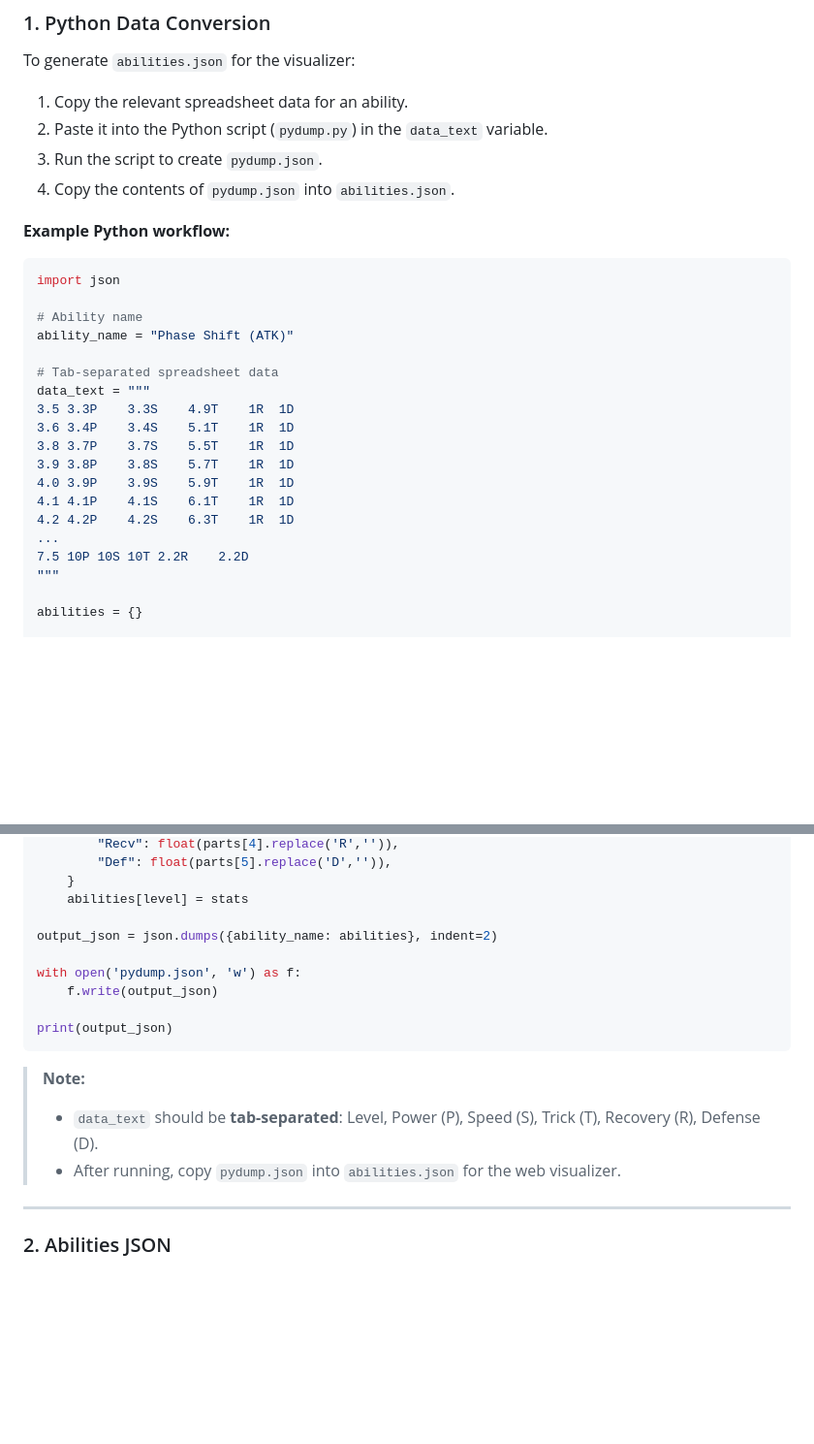
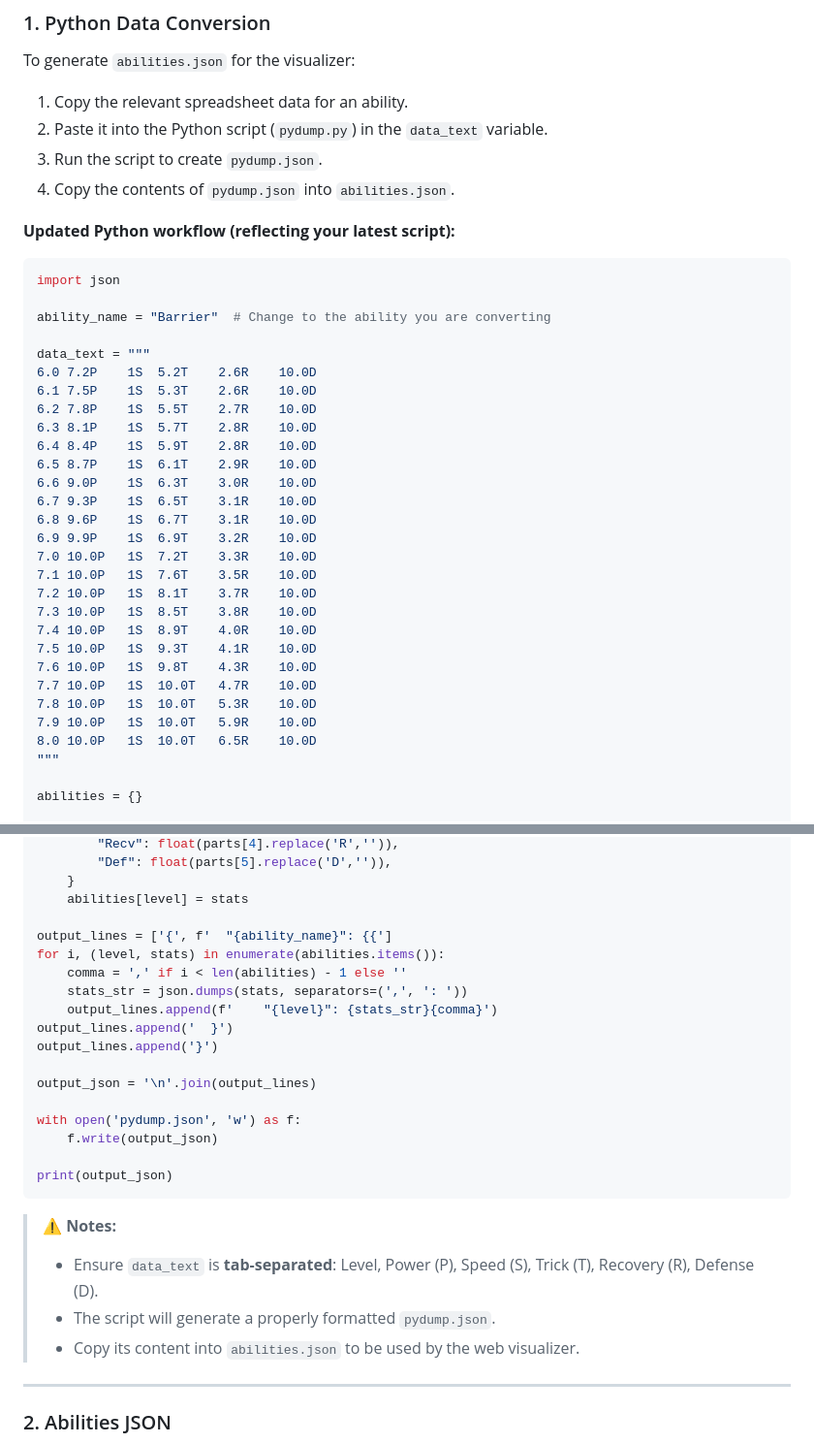
Before and after one commit to rylvion/unconventional, a Markdown page: README.md, 2 parts joined by grey strips. Shown at 97% size. GitHub-like rendering; blank space fills up the shorter version.

Commit message:
Update README.md with revised Python workflow to reflect current updated python script and example data for abilities.json generation

````diff
--- a/README.md
+++ b/README.md
@@ -28,25 +28,35 @@ To generate `abilities.json` for the visualizer:
 3. Run the script to create `pydump.json`.
 4. Copy the contents of `pydump.json` into `abilities.json`.
 
-**Example Python workflow:**
+**Updated Python workflow (reflecting your latest script):**
 
 ```python
 import json
 
-# Ability name
-ability_name = "Phase Shift (ATK)"
+ability_name = "Barrier"  # Change to the ability you are converting
 
-# Tab-separated spreadsheet data
 data_text = """
-3.5	3.3P	3.3S	4.9T	1R	1D
-3.6	3.4P	3.4S	5.1T	1R	1D
-3.8	3.7P	3.7S	5.5T	1R	1D
-3.9	3.8P	3.8S	5.7T	1R	1D
-4.0	3.9P	3.9S	5.9T	1R	1D
-4.1	4.1P	4.1S	6.1T	1R	1D
-4.2	4.2P	4.2S	6.3T	1R	1D
-...
-7.5	10P	10S	10T	2.2R	2.2D
+6.0	7.2P	1S	5.2T	2.6R	10.0D
+6.1	7.5P	1S	5.3T	2.6R	10.0D
+6.2	7.8P	1S	5.5T	2.7R	10.0D
+6.3	8.1P	1S	5.7T	2.8R	10.0D
+6.4	8.4P	1S	5.9T	2.8R	10.0D
+6.5	8.7P	1S	6.1T	2.9R	10.0D
+6.6	9.0P	1S	6.3T	3.0R	10.0D
+6.7	9.3P	1S	6.5T	3.1R	10.0D
+6.8	9.6P	1S	6.7T	3.1R	10.0D
+6.9	9.9P	1S	6.9T	3.2R	10.0D
+7.0	10.0P	1S	7.2T	3.3R	10.0D
+7.1	10.0P	1S	7.6T	3.5R	10.0D
+7.2	10.0P	1S	8.1T	3.7R	10.0D
+7.3	10.0P	1S	8.5T	3.8R	10.0D
+7.4	10.0P	1S	8.9T	4.0R	10.0D
+7.5	10.0P	1S	9.3T	4.1R	10.0D
+7.6	10.0P	1S	9.8T	4.3R	10.0D
+7.7	10.0P	1S	10.0T	4.7R	10.0D
+7.8	10.0P	1S	10.0T	5.3R	10.0D
+7.9	10.0P	1S	10.0T	5.9R	10.0D
+8.0	10.0P	1S	10.0T	6.5R	10.0D
 """
 
 abilities = {}
@@ -65,7 +75,15 @@ for line in data_text.strip().splitlines():
     }
     abilities[level] = stats
 
-output_json = json.dumps({ability_name: abilities}, indent=2)
+output_lines = ['{', f'  "{ability_name}": {{']
+for i, (level, stats) in enumerate(abilities.items()):
+    comma = ',' if i < len(abilities) - 1 else ''
+    stats_str = json.dumps(stats, separators=(',', ': '))
+    output_lines.append(f'    "{level}": {stats_str}{comma}')
+output_lines.append('  }')
+output_lines.append('}')
+
+output_json = '\n'.join(output_lines)
 
 with open('pydump.json', 'w') as f:
     f.write(output_json)
@@ -73,10 +91,11 @@ with open('pydump.json', 'w') as f:
 print(output_json)
 ```
 
-> **Note:**
+> ⚠️ **Notes:**
 >
-> * `data_text` should be **tab-separated**: Level, Power (P), Speed (S), Trick (T), Recovery (R), Defense (D).
-> * After running, copy `pydump.json` into `abilities.json` for the web visualizer.
+> * Ensure `data_text` is **tab-separated**: Level, Power (P), Speed (S), Trick (T), Recovery (R), Defense (D).
+> * The script will generate a properly formatted `pydump.json`.
+> * Copy its content into `abilities.json` to be used by the web visualizer.
 
 ---
 
````
